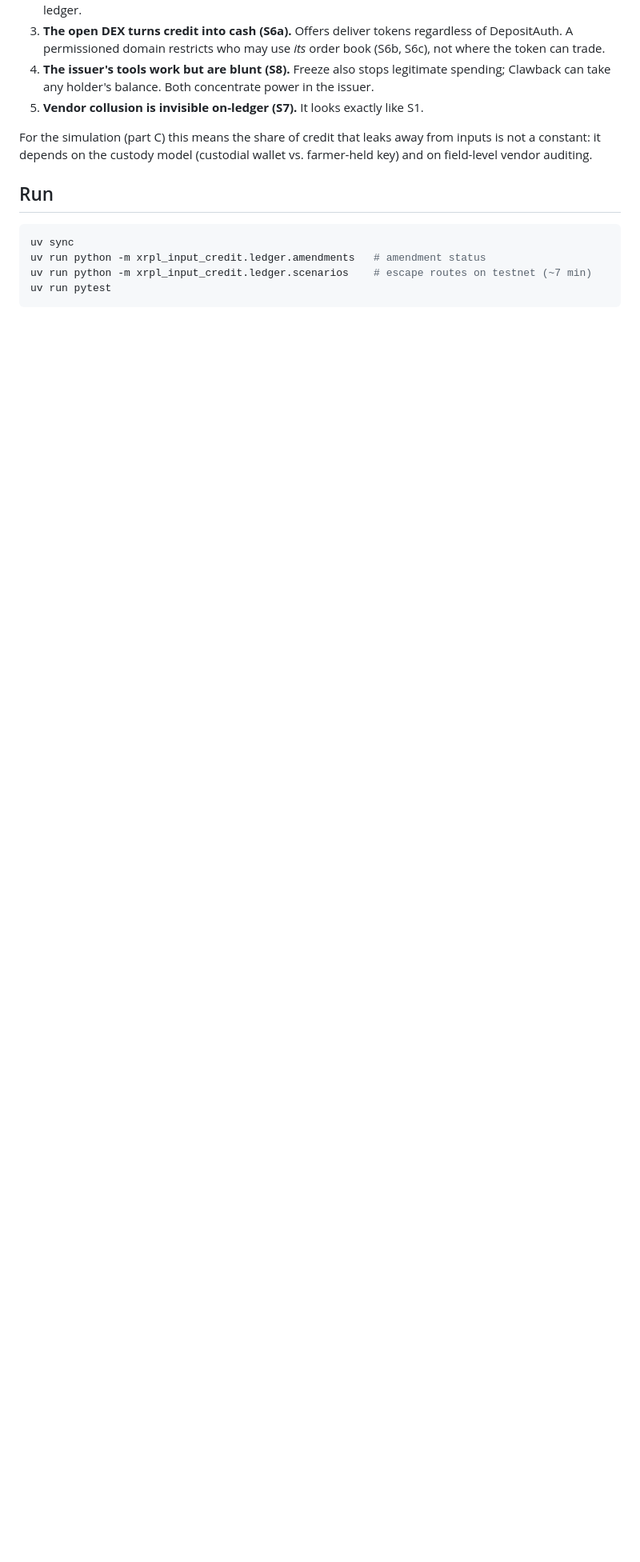
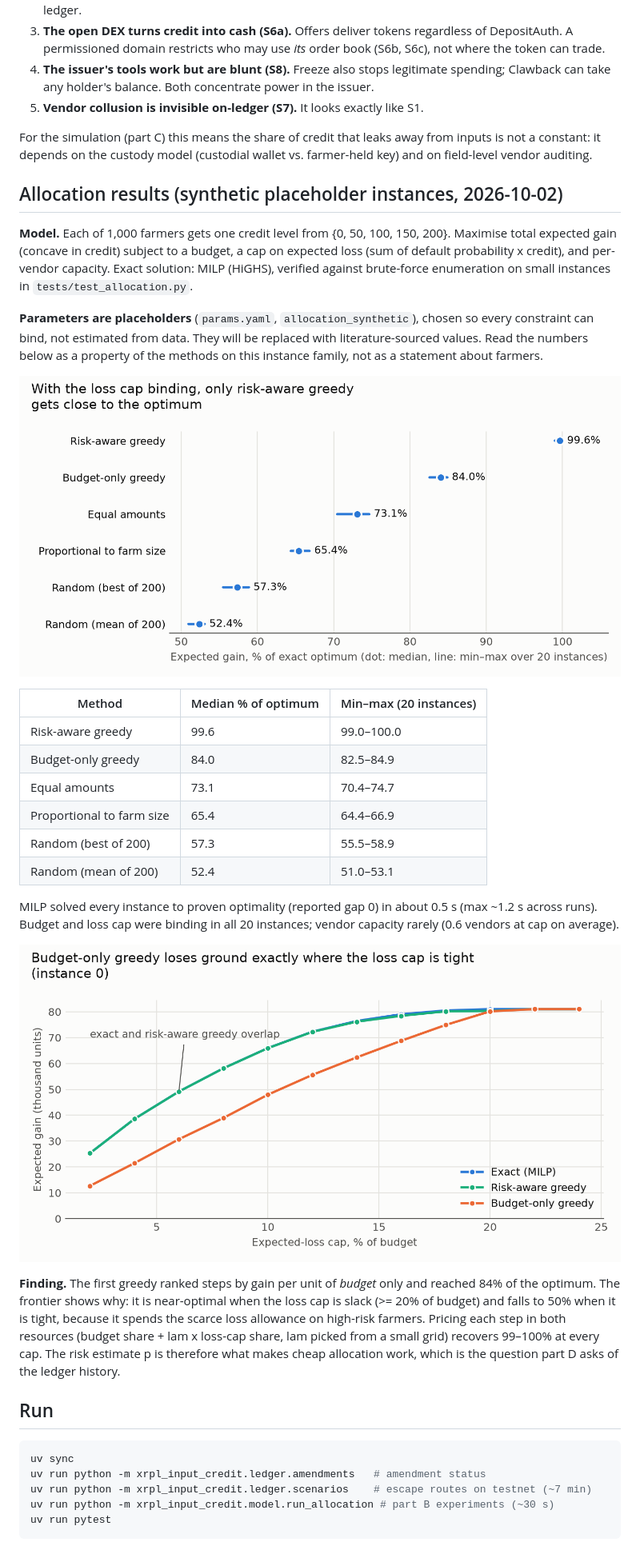
Before and after one commit to IllestAlive/xrpl-input-credit, a Markdown page: README.md, the part around one of its changes. Shown at 80% size. GitHub-like rendering; pictures changed too: results/fig_frontier.png (added), results/fig_gap.png (added); blank space fills up the shorter version.

````diff
--- a/README.md
+++ b/README.md
@@ -74,11 +74,51 @@ For the simulation (part C) this means the share of credit that leaks away
 from inputs is not a constant: it depends on the custody model (custodial
 wallet vs. farmer-held key) and on field-level vendor auditing.
 
+## Allocation results (synthetic placeholder instances, 2026-10-02)
+
+**Model.** Each of 1,000 farmers gets one credit level from {0, 50, 100, 150,
+200}. Maximise total expected gain (concave in credit) subject to a budget, a
+cap on expected loss (sum of default probability x credit), and per-vendor
+capacity. Exact solution: MILP (HiGHS), verified against brute-force
+enumeration on small instances in `tests/test_allocation.py`.
+
+**Parameters are placeholders** (`params.yaml`, `allocation_synthetic`),
+chosen so every constraint can bind, not estimated from data. They will be
+replaced with literature-sourced values. Read the numbers below as a property
+of the methods on this instance family, not as a statement about farmers.
+
+![Gap to optimum](results/fig_gap.png)
+
+| Method | Median % of optimum | Min–max (20 instances) |
+|---|---|---|
+| Risk-aware greedy | 99.6 | 99.0–100.0 |
+| Budget-only greedy | 84.0 | 82.5–84.9 |
+| Equal amounts | 73.1 | 70.4–74.7 |
+| Proportional to farm size | 65.4 | 64.4–66.9 |
+| Random (best of 200) | 57.3 | 55.5–58.9 |
+| Random (mean of 200) | 52.4 | 51.0–53.1 |
+
+MILP solved every instance to proven optimality (reported gap 0) in about 0.5 s
+(max ~1.2 s across runs). Budget and loss cap were binding in all 20 instances; vendor
+capacity rarely (0.6 vendors at cap on average).
+
+![Frontier](results/fig_frontier.png)
+
+**Finding.** The first greedy ranked steps by gain per unit of *budget* only
+and reached 84% of the optimum. The frontier shows why: it is near-optimal
+when the loss cap is slack (>= 20% of budget) and falls to 50% when it is
+tight, because it spends the scarce loss allowance on high-risk farmers.
+Pricing each step in both resources (budget share + lam x loss-cap share,
+lam picked from a small grid) recovers 99–100% at every cap. The risk
+estimate p is therefore what makes cheap allocation work, which is the
+question part D asks of the ledger history.
+
 ## Run
 
 ```bash
 uv sync
 uv run python -m xrpl_input_credit.ledger.amendments   # amendment status
 uv run python -m xrpl_input_credit.ledger.scenarios    # escape routes on testnet (~7 min)
+uv run python -m xrpl_input_credit.model.run_allocation # part B experiments (~30 s)
 uv run pytest
 ```
````
Also changed, not shown: other parts of README.md (+1 -1 lines), 7 other files.
